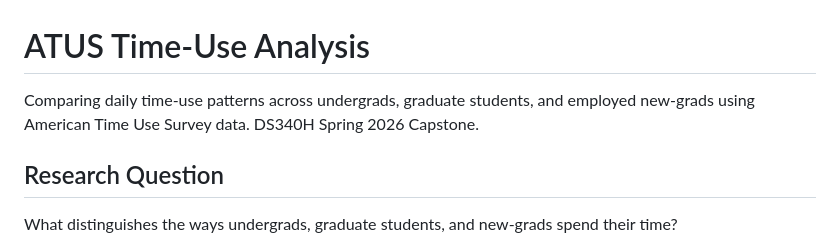
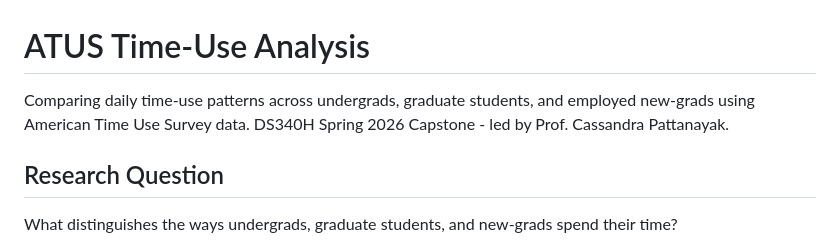
Before and after one commit to alisha-li/ATUS-Analysis, a Markdown page: README.md, the part around the change. Rendered like a GitHub page.

Commit message:
Update project description in README
Expanded project description to include professor's name.

```diff
--- a/README.md
+++ b/README.md
@@ -1,6 +1,6 @@
 # ATUS Time-Use Analysis
 
-Comparing daily time-use patterns across undergrads, graduate students, and employed new-grads using American Time Use Survey data. DS340H Spring 2026 Capstone.
+Comparing daily time-use patterns across undergrads, graduate students, and employed new-grads using American Time Use Survey data. DS340H Spring 2026 Capstone - led by Prof. Cassandra Pattanayak.
 
 ## Research Question
 
```
